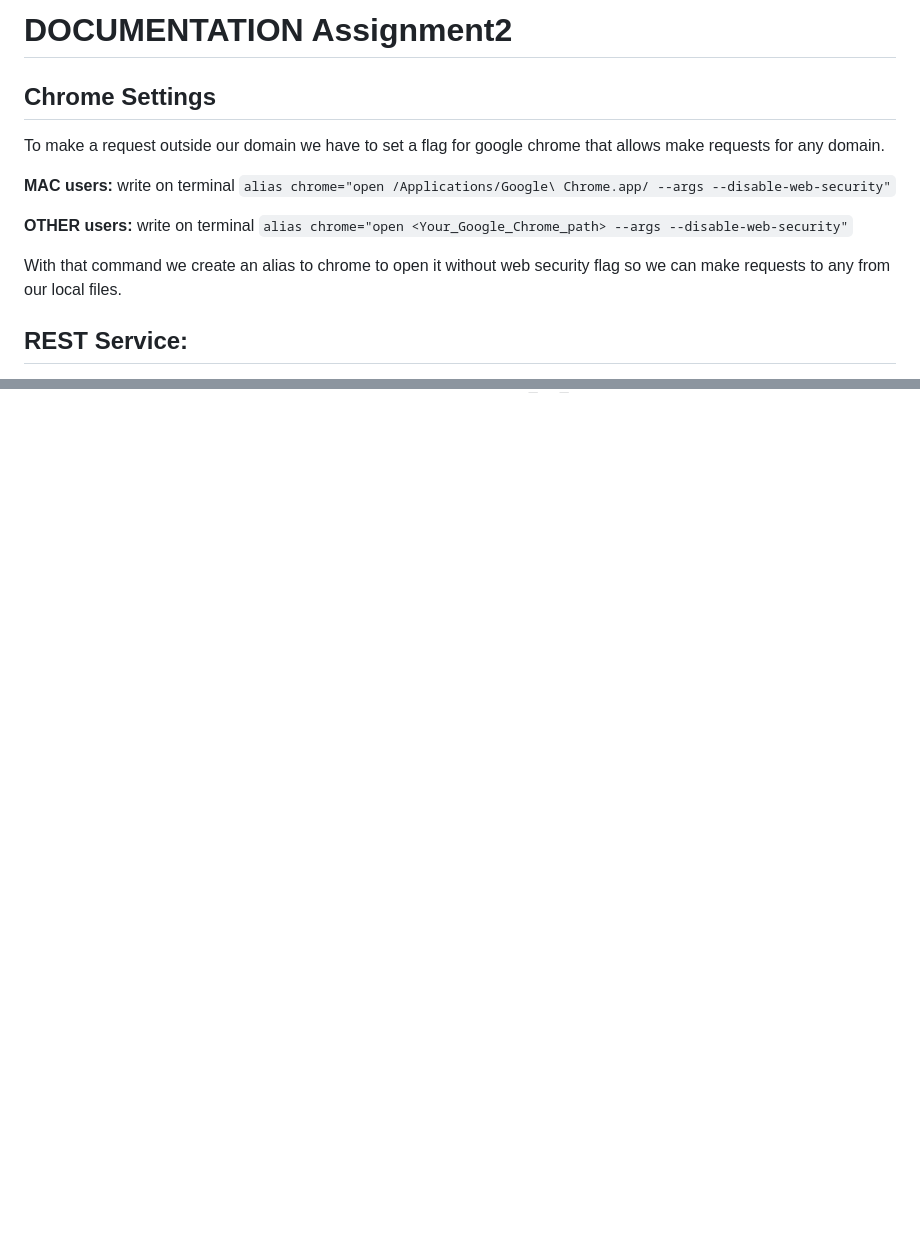
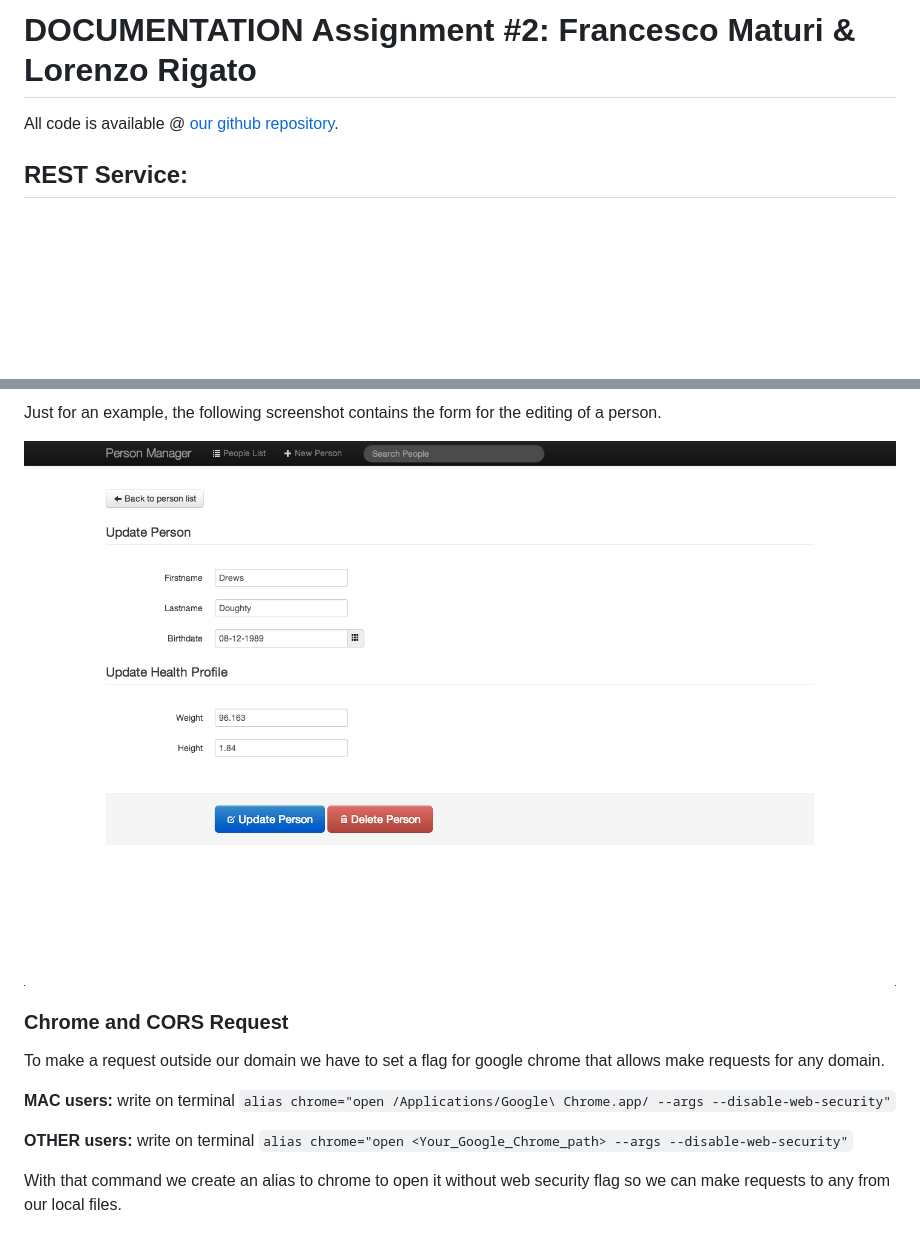
Before and after one commit to francescomaturi/assignment2, a Markdown page: README.md, 2 parts joined by grey strips. GitHub-like rendering; pictures changed too: doc/edit-person.png (added); blank space fills up the shorter version.

Commit message:
add client documentation

```diff
--- a/README.md
+++ b/README.md
@@ -1,19 +1,7 @@
-DOCUMENTATION Assignment2
+DOCUMENTATION Assignment #2: Francesco Maturi & Lorenzo Rigato
 ===========
 
-Chrome Settings
-----------------
-
-To make a request outside our domain we have to set a flag for google chrome that allows make requests for any domain.
-
-**MAC users:**
-write on terminal `alias chrome="open /Applications/Google\ Chrome.app/ --args --disable-web-security"`
-
-**OTHER users:**
-write on terminal `alias chrome="open <Your_Google_Chrome_path> --args --disable-web-security"`
-
-With that command we create an alias to chrome to open it without web security flag so we can make requests to any
-from our local files.
+All code is available @ [our github repository](https://github.com/francescomaturi/assignment2).
 
 REST Service:
 ----------------
@@ -75,0 +94,16 @@ Returns the people that have firstname or lastname matching the TEXT_TO_SEARCH
+Just for an example, the following screenshot contains the form for the editing of a person.
+
+![Alt text](doc/edit-person.png)
+
+### Chrome and CORS Request
+
+To make a request outside our domain we have to set a flag for google chrome that allows make requests for any domain.
+
+**MAC users:**
+write on terminal `alias chrome="open /Applications/Google\ Chrome.app/ --args --disable-web-security"`
+
+**OTHER users:**
+write on terminal `alias chrome="open <Your_Google_Chrome_path> --args --disable-web-security"`
+
+With that command we create an alias to chrome to open it without web security flag so we can make requests to any
+from our local files.
```
Also changed, not shown: other parts of README.md (+30 -0 lines), doc/index.png (added), doc/show-person.png (added), 2 other files.
